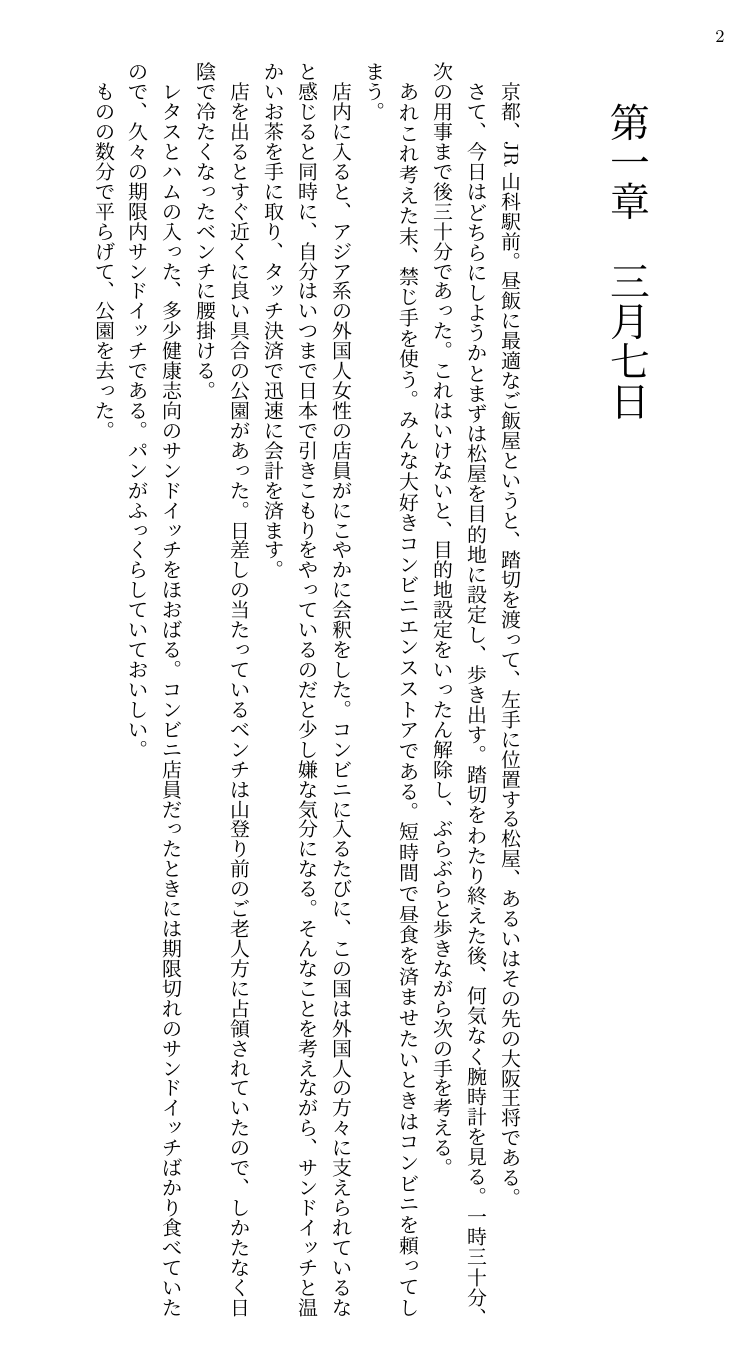
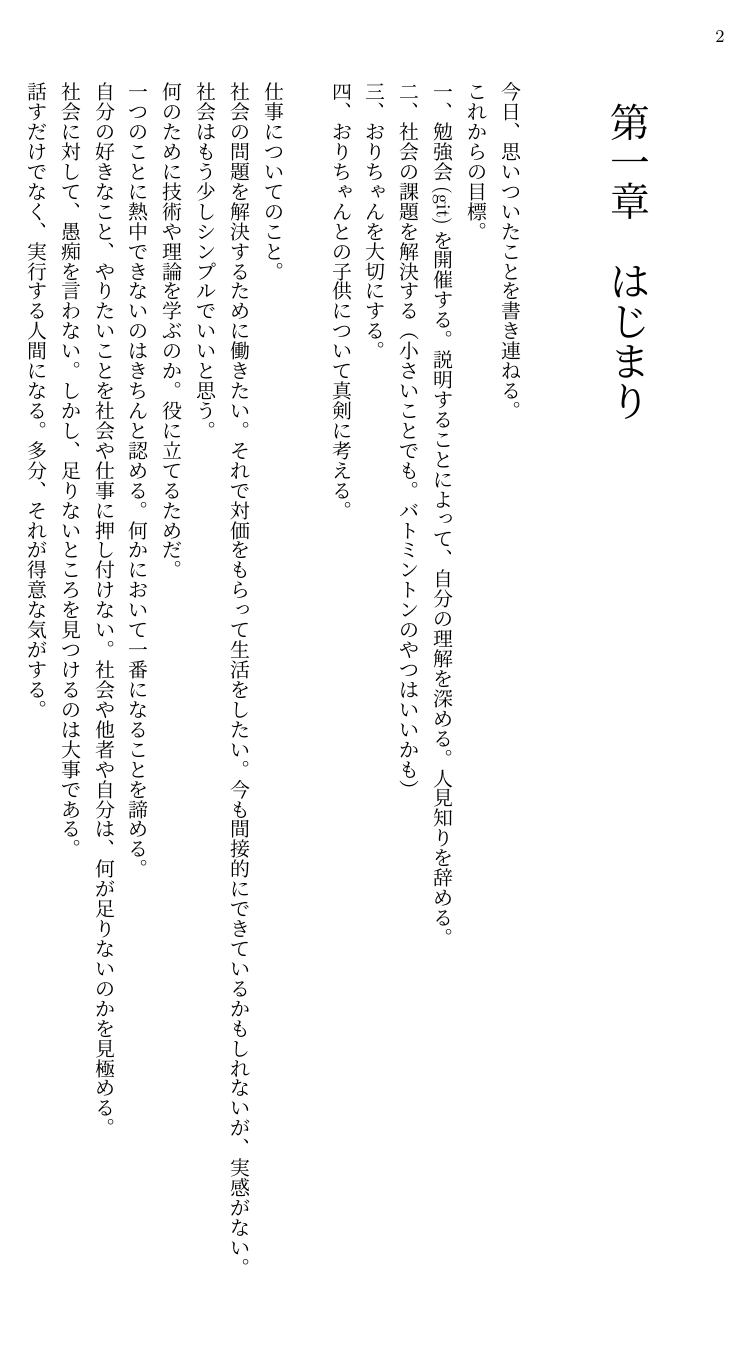
Before and after one commit to Ichida333/taida_nikki, a LaTeX document (main.tex, which reads chapter7.tex): page 2 of 12 before the commit and page 2 of 2 after it. Compiled offline with upLaTeX and dvipdfmx.

Commit message:
自省録1

```diff
--- /dev/null
+++ b/chapter7.tex
@@ -0,0 +1,31 @@
+% !TeX root = main.tex
+\chapter{はじまり}
+今日、思いついたことを書き連ねる。
+
+これからの目標。
+
+一、勉強会(git)を開催する。説明することによって、自分の理解を深める。人見知りを辞める。
+
+二、社会の課題を解決する（小さいことでも。バトミントンのやつはいいかも）
+
+三、おりちゃんを大切にする。
+
+四、おりちゃんとの子供について真剣に考える。
+\\
+
+
+仕事についてのこと。
+
+社会の問題を解決するために働きたい。それで対価をもらって生活をしたい。今も間接的にできているかもしれないが、実感がない。
+
+社会はもう少しシンプルでいいと思う。
+
+何のために技術や理論を学ぶのか。役に立てるためだ。
+
+一つのことに熱中できないのはきちんと認める。何かにおいて一番になることを諦める。
+
+自分の好きなこと、やりたいことを社会や仕事に押し付けない。社会や他者や自分は、何が足りないのかを見極める。
+
+社会に対して、愚痴を言わない。しかし、足りないところを見つけるのは大事である。
+
+話すだけでなく、実行する人間になる。多分、それが得意な気がする。
--- a/main.tex
+++ b/main.tex
@@ -1,9 +1,8 @@
 \documentclass[tate, book]{jlreq}
 
-\title{昼飯日記}
+\title{自省録}
 \author{市田雄也}
 
-\newcommand{\hero}{田中}
 \begin{document}
 
 \maketitle
```
Also changed, not shown: main.tex (7 more changed lines), 1 other file.
